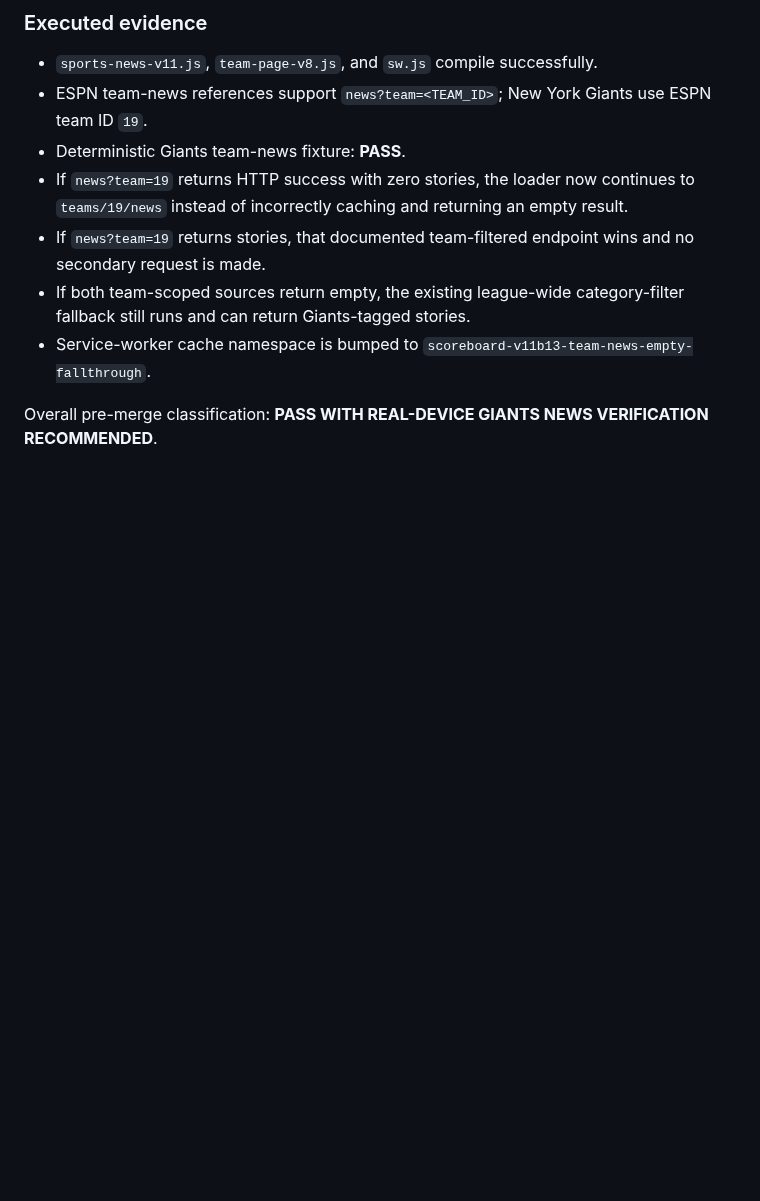
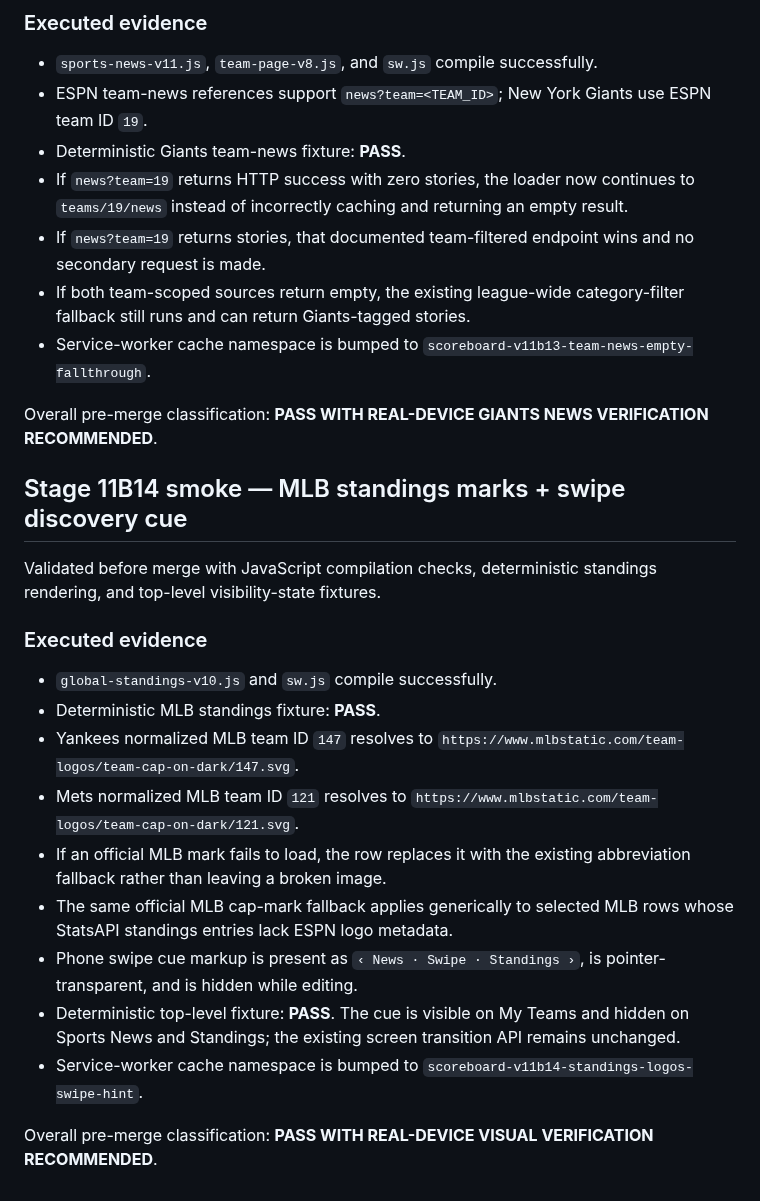
Before and after one commit to phshbone/bills-scoreboard-, a Markdown page: SMOKE-TEST.md, the part around the change. Rendered like a GitHub page; blank space fills up the shorter version.

Commit message:
Stage 11B14: record standings logo and swipe cue smoke

```diff
--- a/SMOKE-TEST.md
+++ b/SMOKE-TEST.md
@@ -178,3 +178,20 @@ Validated before merge with endpoint-order review, JavaScript compilation checks
 - Service-worker cache namespace is bumped to `scoreboard-v11b13-team-news-empty-fallthrough`.
 
 Overall pre-merge classification: **PASS WITH REAL-DEVICE GIANTS NEWS VERIFICATION RECOMMENDED**.
+
+
+## Stage 11B14 smoke — MLB standings marks + swipe discovery cue
+Validated before merge with JavaScript compilation checks, deterministic standings rendering, and top-level visibility-state fixtures.
+
+### Executed evidence
+- `global-standings-v10.js` and `sw.js` compile successfully.
+- Deterministic MLB standings fixture: **PASS**.
+- Yankees normalized MLB team ID `147` resolves to `https://www.mlbstatic.com/team-logos/team-cap-on-dark/147.svg`.
+- Mets normalized MLB team ID `121` resolves to `https://www.mlbstatic.com/team-logos/team-cap-on-dark/121.svg`.
+- If an official MLB mark fails to load, the row replaces it with the existing abbreviation fallback rather than leaving a broken image.
+- The same official MLB cap-mark fallback applies generically to selected MLB rows whose StatsAPI standings entries lack ESPN logo metadata.
+- Phone swipe cue markup is present as `‹ News · Swipe · Standings ›`, is pointer-transparent, and is hidden while editing.
+- Deterministic top-level fixture: **PASS**. The cue is visible on My Teams and hidden on Sports News and Standings; the existing screen transition API remains unchanged.
+- Service-worker cache namespace is bumped to `scoreboard-v11b14-standings-logos-swipe-hint`.
+
+Overall pre-merge classification: **PASS WITH REAL-DEVICE VISUAL VERIFICATION RECOMMENDED**.
```
